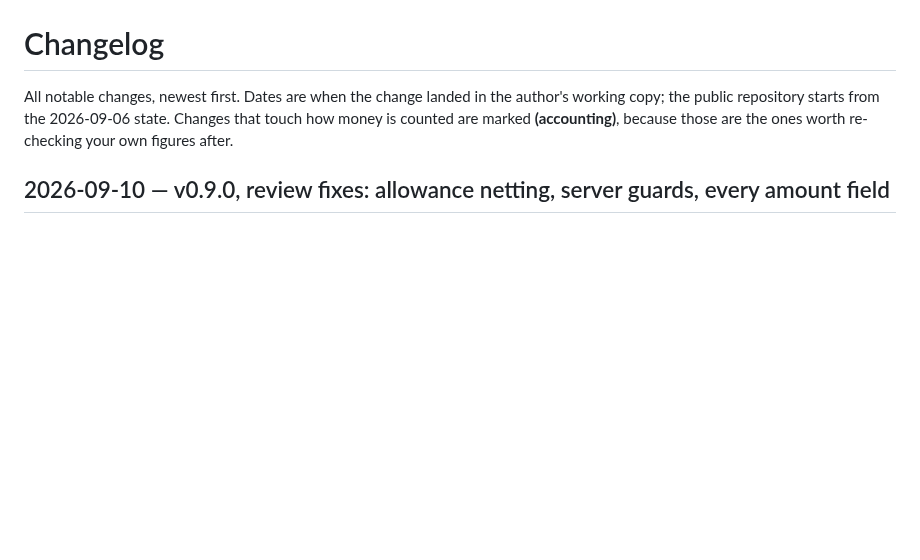
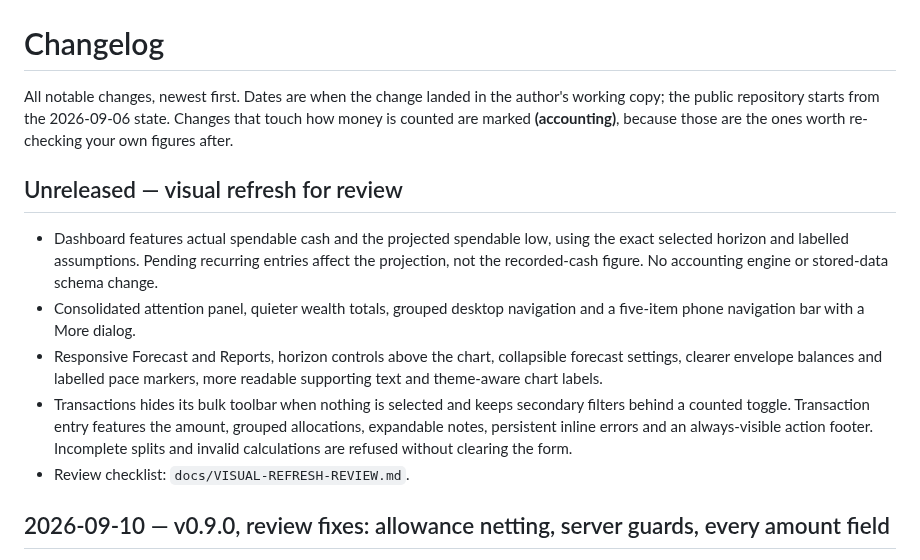
Before and after one commit to mvichosfm/pocket-envelopes, a Markdown page: CHANGELOG.md, the part around the change. GitHub-like rendering; blank space fills up the shorter version.

```diff
--- a/CHANGELOG.md
+++ b/CHANGELOG.md
@@ -4,6 +4,24 @@ All notable changes, newest first. Dates are when the change landed in the
 author's working copy; the public repository starts from the 2026-09-06
 state. Changes that touch how money is counted are marked **(accounting)**,
 because those are the ones worth re-checking your own figures after.
+
+## Unreleased — visual refresh for review
+
+- Dashboard features actual spendable cash and the projected spendable low,
+  using the exact selected horizon and labelled assumptions. Pending recurring
+  entries affect the projection, not the recorded-cash figure. No accounting
+  engine or stored-data schema change.
+- Consolidated attention panel, quieter wealth totals, grouped desktop
+  navigation and a five-item phone navigation bar with a More dialog.
+- Responsive Forecast and Reports, horizon controls above the chart,
+  collapsible forecast settings, clearer envelope balances and labelled pace
+  markers, more readable supporting text and theme-aware chart labels.
+- Transactions hides its bulk toolbar when nothing is selected and keeps
+  secondary filters behind a counted toggle. Transaction entry features the
+  amount, grouped allocations, expandable notes, persistent inline errors and
+  an always-visible action footer. Incomplete splits and invalid calculations
+  are refused without clearing the form.
+- Review checklist: `docs/VISUAL-REFRESH-REVIEW.md`.
 
 ## 2026-09-10 — v0.9.0, review fixes: allowance netting, server guards, every amount field
 
```
Also changed, not shown: CLAUDE.md (+2 -0 lines), README.md (+18 -1 lines), docs/VISUAL-REFRESH-REVIEW.md (added, +73 -0 lines), screenshots/dashboard.png, screenshots/envelopes.png, screenshots/forecast.png, screenshots/reports.png, screenshots/transactions.png, 4 other files.
